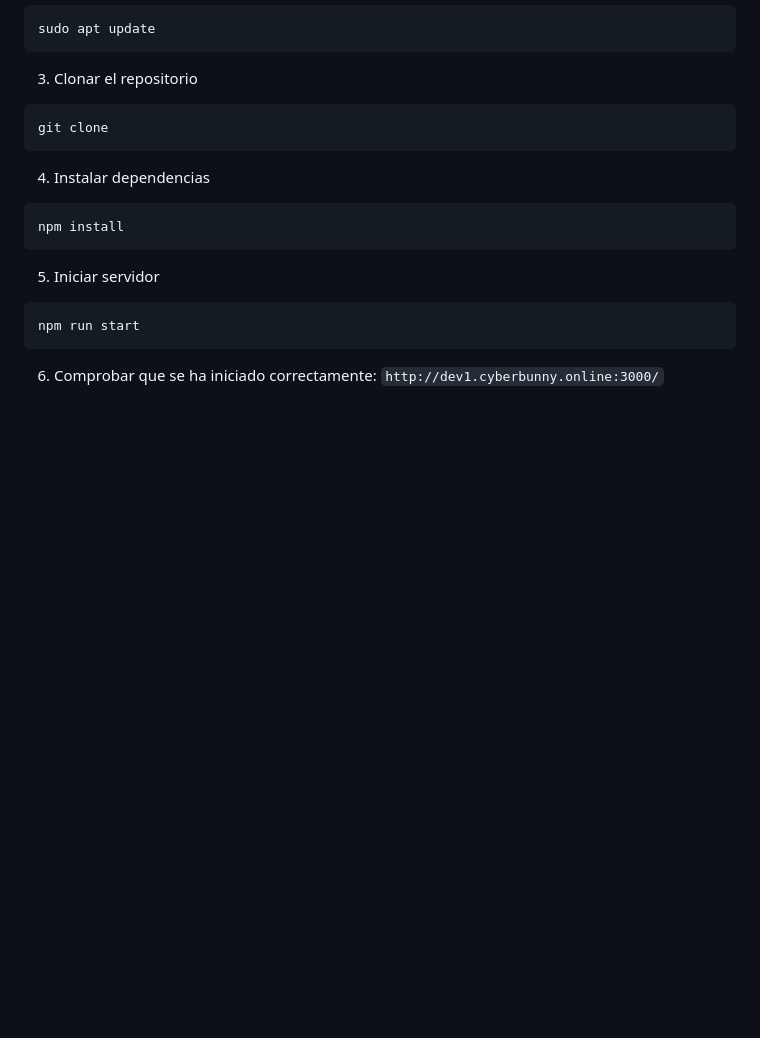
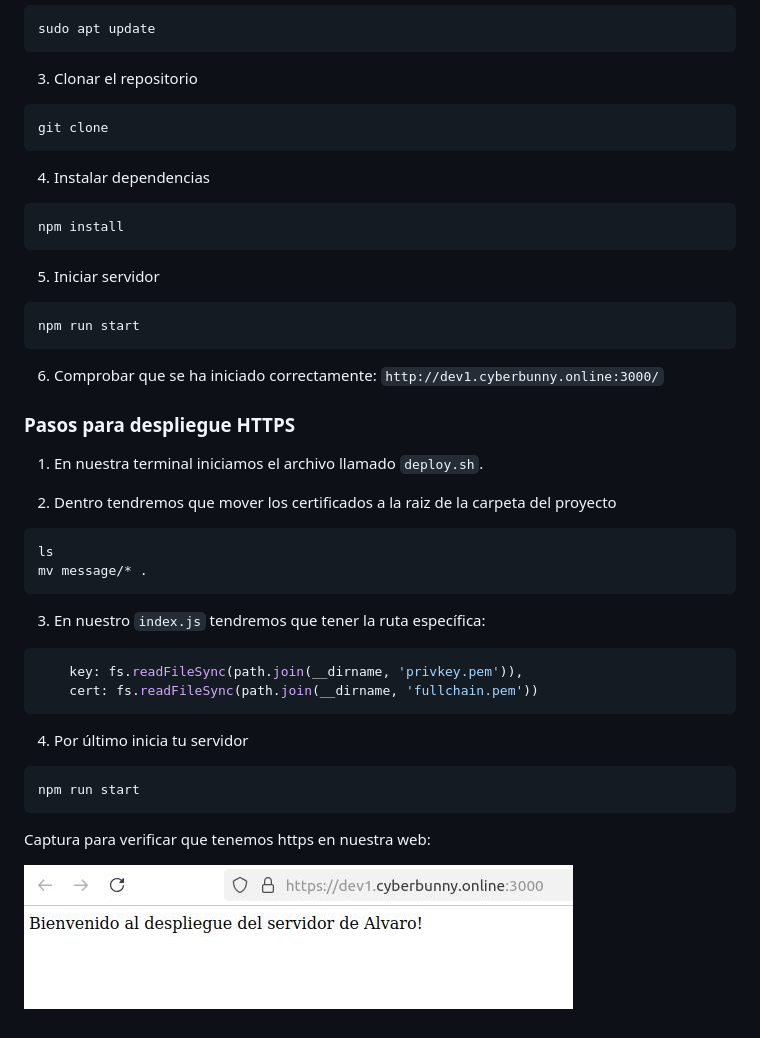
Before and after one commit to 17alma41/despliegue-https, a Markdown page: README.md, the part around the change. GitHub-like rendering; pictures changed too: images/captura_https.jpg (added); blank space fills up the shorter version.

````diff
--- a/README.md
+++ b/README.md
@@ -47,3 +47,27 @@ npm run start
 
 6. Comprobar que se ha iniciado correctamente:
 `http://dev1.cyberbunny.online:3000/`
+
+### Pasos para despliegue HTTPS
+
+1. En nuestra terminal iniciamos el archivo llamado `deploy.sh`.
+
+2. Dentro tendremos que mover los certificados a la raiz de la carpeta del proyecto
+```bash
+ls
+mv message/* .
+```
+
+3. En nuestro `index.js` tendremos que tener la ruta específica:
+```js
+    key: fs.readFileSync(path.join(__dirname, 'privkey.pem')),
+    cert: fs.readFileSync(path.join(__dirname, 'fullchain.pem'))
+```
+
+4. Por último inicia tu servidor
+```bash
+npm run start
+```
+Captura para verificar que tenemos https en nuestra web:
+
+![No aparece la imagen](./images/captura_https.jpg)
````
Also changed, not shown: 4 other files.
